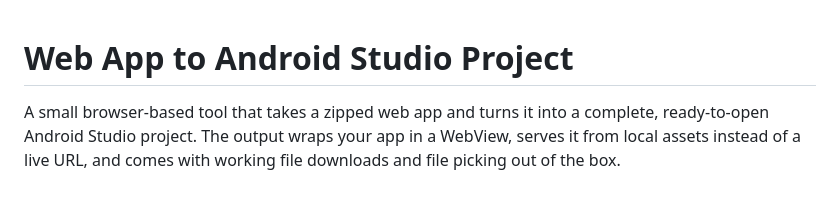
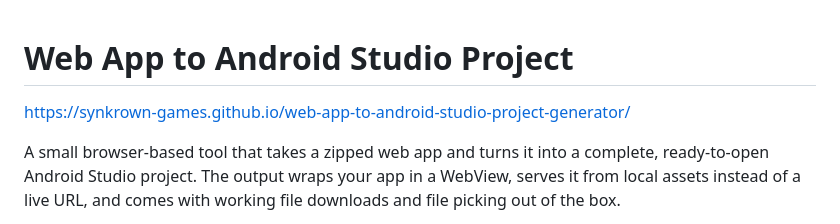
Before and after one commit to synkrown-games/web-app-to-android-studio-project-generator, a Markdown page: README.md, the part around the change. Rendered like a GitHub page; blank space fills up the shorter version.

```diff
--- a/README.md
+++ b/README.md
@@ -1,4 +1,6 @@
 # Web App to Android Studio Project
+
+https://synkrown-games.github.io/web-app-to-android-studio-project-generator/
 
 A small browser-based tool that takes a zipped web app and turns it into a complete, ready-to-open Android Studio project. The output wraps your app in a WebView, serves it from local assets instead of a live URL, and comes with working file downloads and file picking out of the box.
 
```
